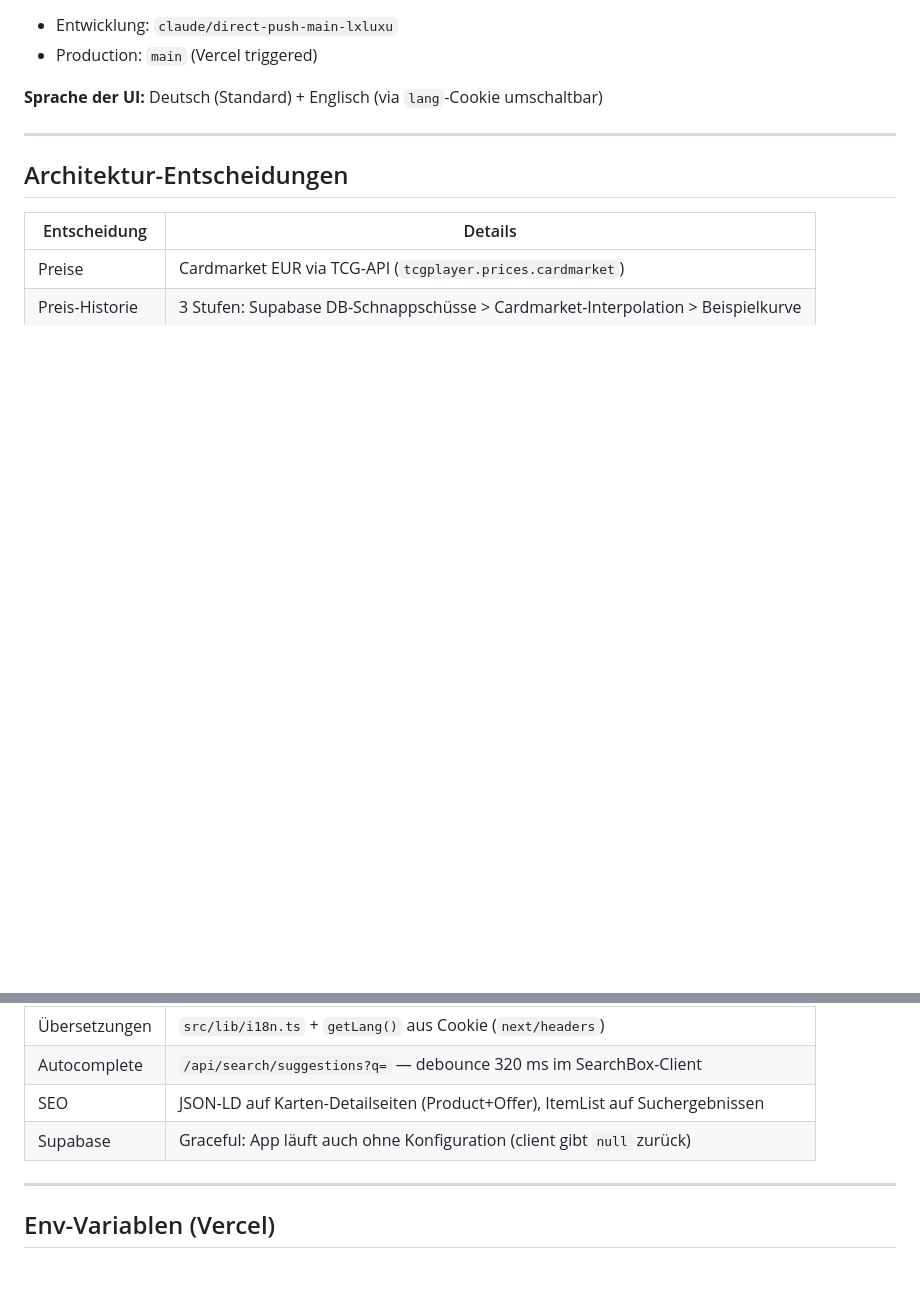
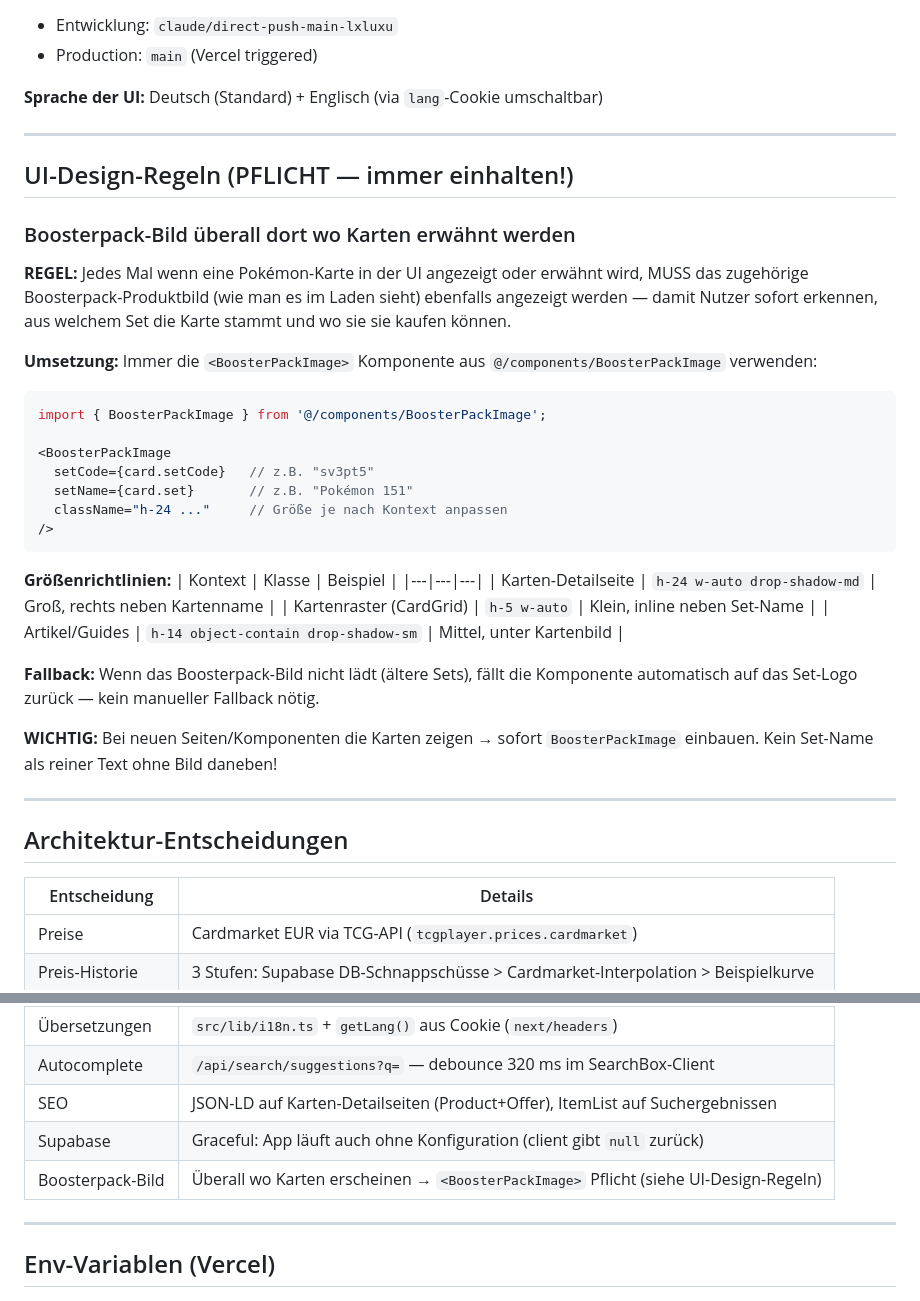
Before and after one commit to SKKJbeer/NewIdea, a Markdown page: CLAUDE.md, 2 parts joined by grey strips. GitHub-like rendering; blank space fills up the shorter version.

Commit message:
docs: Globale UI-Regel — Boosterpack-Bild überall bei Kartenerwähnungen Pflicht
Neue Sektion "UI-Design-Regeln" in CLAUDE.md: Jede Kartenanzeige muss
das Boosterpack-Produktbild via <BoosterPackImage> zeigen. Größenrichtlinien
für verschiedene Kontexte dokumentiert.

Co-Authored-By: Claude <noreply@anthropic.com>

````diff
--- a/CLAUDE.md
+++ b/CLAUDE.md
@@ -64,6 +64,36 @@ Die Version wird **immer** im Deploy-Commit-Titel genannt: `v0.6.0 — ...`
 
 ---
 
+## UI-Design-Regeln (PFLICHT — immer einhalten!)
+
+### Boosterpack-Bild überall dort wo Karten erwähnt werden
+
+**REGEL:** Jedes Mal wenn eine Pokémon-Karte in der UI angezeigt oder erwähnt wird, MUSS das zugehörige Boosterpack-Produktbild (wie man es im Laden sieht) ebenfalls angezeigt werden — damit Nutzer sofort erkennen, aus welchem Set die Karte stammt und wo sie sie kaufen können.
+
+**Umsetzung:** Immer die `<BoosterPackImage>` Komponente aus `@/components/BoosterPackImage` verwenden:
+```tsx
+import { BoosterPackImage } from '@/components/BoosterPackImage';
+
+<BoosterPackImage
+  setCode={card.setCode}   // z.B. "sv3pt5"
+  setName={card.set}       // z.B. "Pokémon 151"
+  className="h-24 ..."     // Größe je nach Kontext anpassen
+/>
+```
+
+**Größenrichtlinien:**
+| Kontext | Klasse | Beispiel |
+|---|---|---|
+| Karten-Detailseite | `h-24 w-auto drop-shadow-md` | Groß, rechts neben Kartenname |
+| Kartenraster (CardGrid) | `h-5 w-auto` | Klein, inline neben Set-Name |
+| Artikel/Guides | `h-14 object-contain drop-shadow-sm` | Mittel, unter Kartenbild |
+
+**Fallback:** Wenn das Boosterpack-Bild nicht lädt (ältere Sets), fällt die Komponente automatisch auf das Set-Logo zurück — kein manueller Fallback nötig.
+
+**WICHTIG:** Bei neuen Seiten/Komponenten die Karten zeigen → sofort `BoosterPackImage` einbauen. Kein Set-Name als reiner Text ohne Bild daneben!
+
+---
+
 ## Architektur-Entscheidungen
 
 | Entscheidung | Details |
@@ -74,6 +104,7 @@ Die Version wird **immer** im Deploy-Commit-Titel genannt: `v0.6.0 — ...`
 | Autocomplete | `/api/search/suggestions?q=` — debounce 320 ms im SearchBox-Client |
 | SEO | JSON-LD auf Karten-Detailseiten (Product+Offer), ItemList auf Suchergebnissen |
 | Supabase | Graceful: App läuft auch ohne Konfiguration (client gibt `null` zurück) |
+| Boosterpack-Bild | Überall wo Karten erscheinen → `<BoosterPackImage>` Pflicht (siehe UI-Design-Regeln) |
 
 ---
 
````
